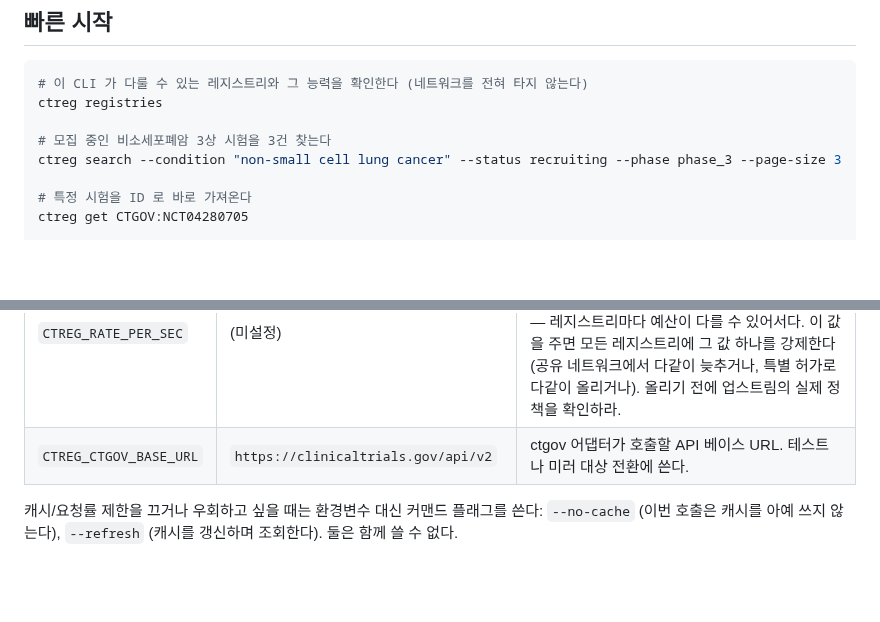
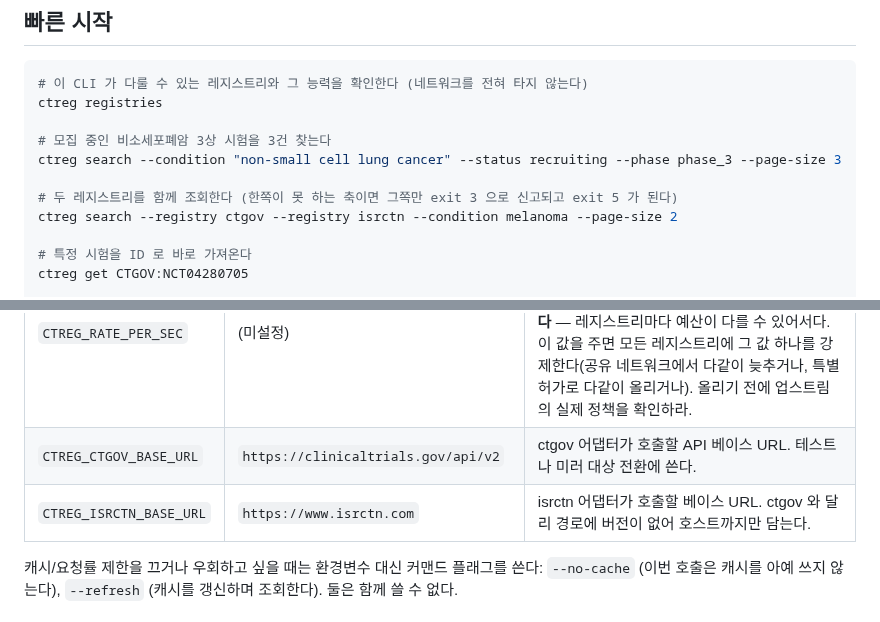
Before and after one commit to kimmingul/ctreg, a Markdown page: README.md, 2 parts joined by grey strips. Rendered like a GitHub page; blank space fills up the shorter version.

```diff
--- a/README.md
+++ b/README.md
@@ -40,6 +56,9 @@ ctreg registries
 
 # 모집 중인 비소세포폐암 3상 시험을 3건 찾는다
 ctreg search --condition "non-small cell lung cancer" --status recruiting --phase phase_3 --page-size 3
+
+# 두 레지스트리를 함께 조회한다 (한쪽이 못 하는 축이면 그쪽만 exit 3 으로 신고되고 exit 5 가 된다)
+ctreg search --registry ctgov --registry isrctn --condition melanoma --page-size 2
 
 # 특정 시험을 ID 로 바로 가져온다
 ctreg get CTGOV:NCT04280705
@@ -173,6 +202,7 @@ ctreg registries
 | `CTREG_MAX_RETRIES` | `3` | 업스트림 요청 실패 시 재시도 횟수. |
 | `CTREG_RATE_PER_SEC` | (미설정) | 전역 오버라이드. **미설정이면 각 레지스트리가 스스로 신고한 요청률**(`ctreg registries` 의 `limits.ratePerSec`, ctgov 는 1 req/s)**을 쓴다** — 레지스트리마다 예산이 다를 수 있어서다. 이 값을 주면 모든 레지스트리에 그 값 하나를 강제한다(공유 네트워크에서 다같이 늦추거나, 특별 허가로 다같이 올리거나). 올리기 전에 업스트림의 실제 정책을 확인하라. |
 | `CTREG_CTGOV_BASE_URL` | `https://clinicaltrials.gov/api/v2` | ctgov 어댑터가 호출할 API 베이스 URL. 테스트나 미러 대상 전환에 쓴다. |
+| `CTREG_ISRCTN_BASE_URL` | `https://www.isrctn.com` | isrctn 어댑터가 호출할 베이스 URL. ctgov 와 달리 경로에 버전이 없어 호스트까지만 담는다. |
 
 캐시/요청률 제한을 끄거나 우회하고 싶을 때는 환경변수 대신 커맨드 플래그를 쓴다: `--no-cache` (이번 호출은 캐시를 아예 쓰지 않는다), `--refresh` (캐시를 갱신하며 조회한다). 둘은 함께 쓸 수 없다.
 
```
Also changed, not shown: other parts of README.md (+31 -5 lines).
